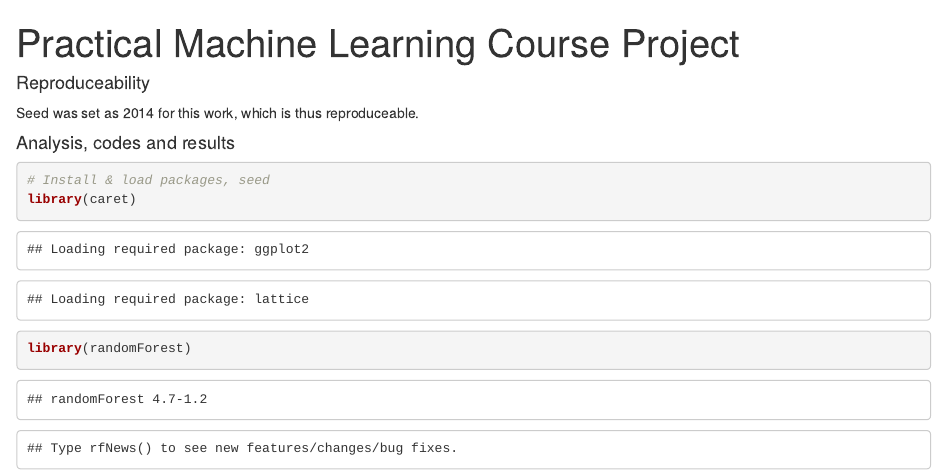
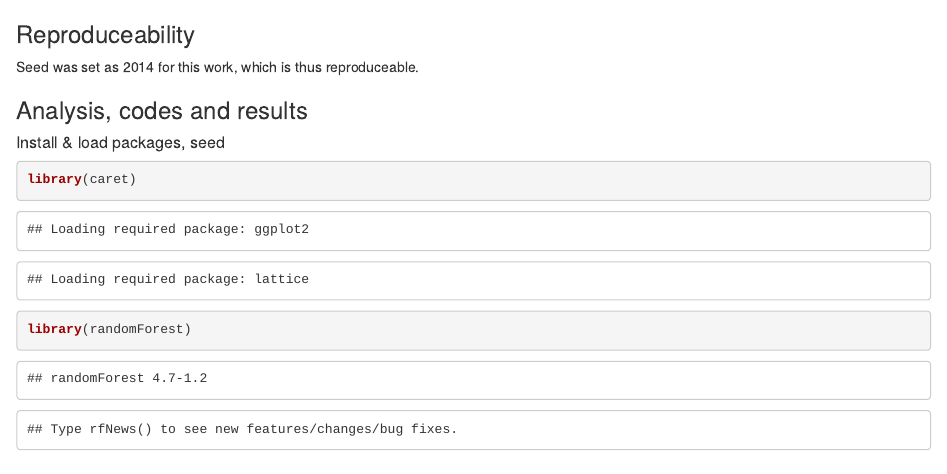
Before and after one commit to TeohKF/PML_Project, an R Markdown document (PML_Project.Rmd): the page in a window 1100 px wide, from its top. Rendered offline with R 4.5, knitr and Pandoc, with nearby package versions; some code elsewhere in the file could not run offline.

Commit message:
Update PML_Project.Rmd

````diff
--- a/PML_Project.Rmd
+++ b/PML_Project.Rmd
@@ -1,16 +1,13 @@
----
-title: "Practical Machine Learning Course Project"
-output: html_document
----
 
-#### Reproduceability
+
+### Reproduceability
 
 Seed was set as 2014 for this work, which is thus reproduceable.
 
-#### Analysis, codes and results
+### Analysis, codes and results
 
+##### Install & load packages, seed
 ```{r}
-# Install & load packages, seed
 library(caret)
 library(randomForest)
 library(rpart)
````
